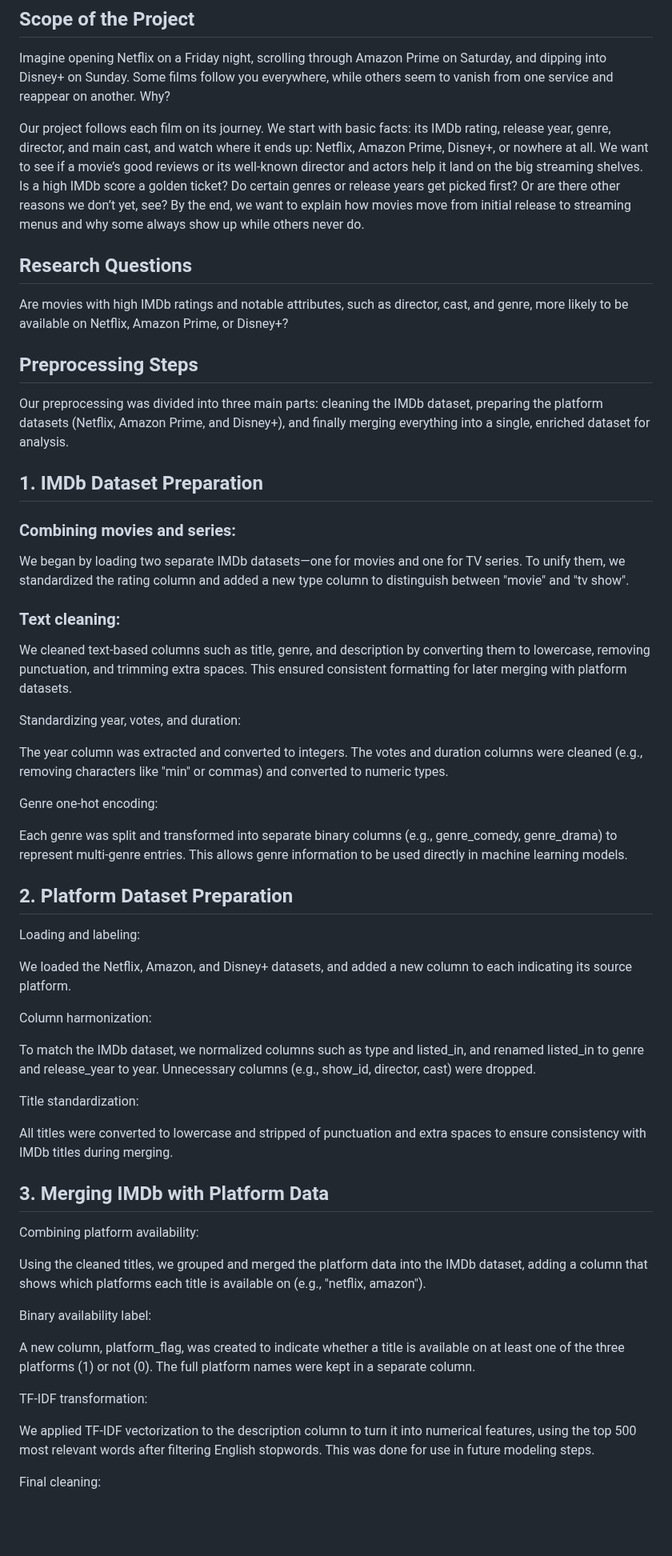
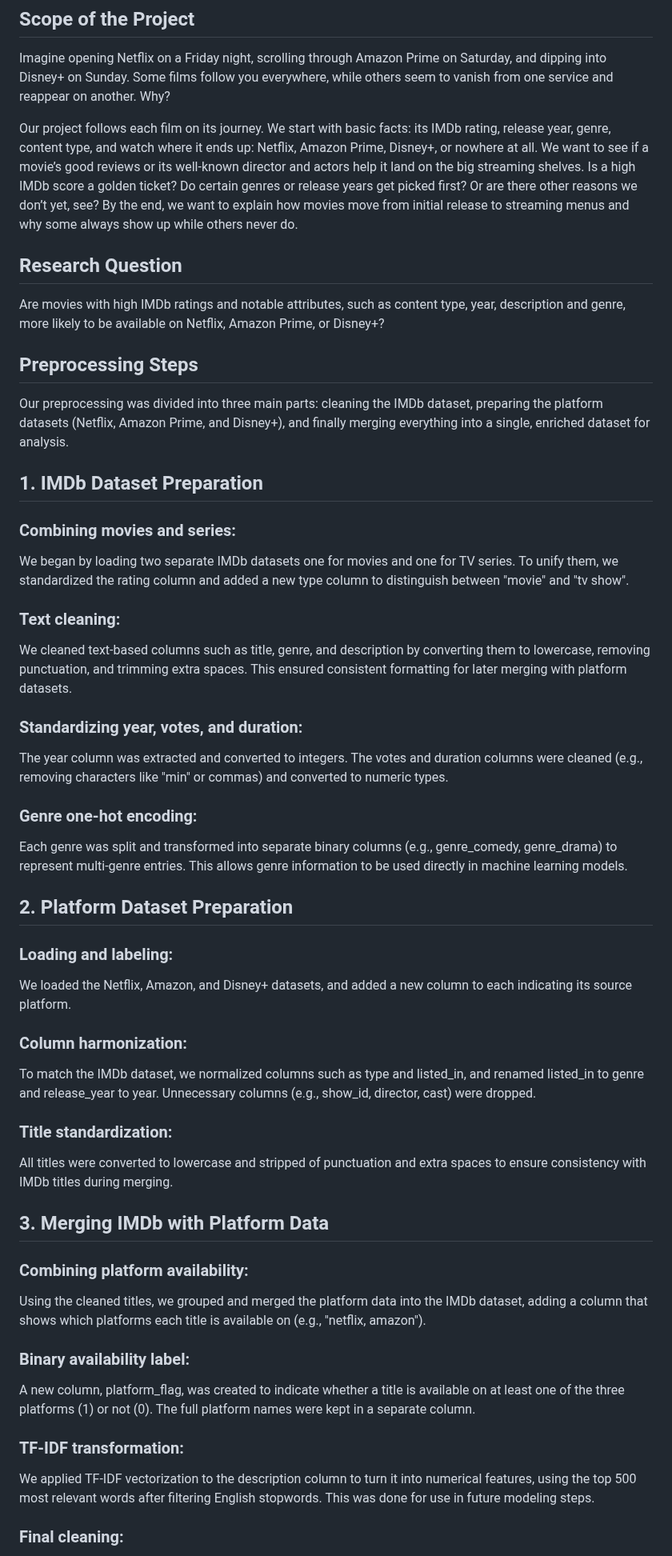
Before and after one commit to BILGI-IE-423/ie423-2024-2025-termproject-machine_can-t_learrning, a Markdown page: README.md, the part around one of its changes. Shown at 80% size. Rendered like a GitHub page; blank space fills up the shorter version.

```diff
--- a/README.md
+++ b/README.md
@@ -3,12 +3,12 @@
 ## Scope of the Project
 Imagine opening Netflix on a Friday night, scrolling through Amazon Prime on Saturday, and dipping into Disney+ on Sunday. Some films follow you everywhere, while others seem to vanish from one service and reappear on another. Why?
 
-Our project follows each film on its journey. We start with basic facts: its IMDb rating, release year, genre, director, and main cast, and watch where it ends up: Netflix, Amazon Prime, Disney+, or nowhere at all.
+Our project follows each film on its journey. We start with basic facts: its IMDb rating, release year, genre, content type, and watch where it ends up: Netflix, Amazon Prime, Disney+, or nowhere at all.
 We want to see if a movie’s good reviews or its well-known director and actors help it land on the big streaming shelves. Is a high IMDb score a golden ticket? Do certain genres or release years get picked first? Or are there other reasons we don’t yet, see?
 By the end, we want to explain how movies move from initial release to streaming menus and why some always show up while others never do.
 
-## Research Questions
-Are movies with high IMDb ratings and notable attributes, such as director, cast, and genre, more likely to be available on Netflix, Amazon Prime, or Disney+?
+## Research Question
+Are movies with high IMDb ratings and notable attributes, such as content type, year, description and genre, more likely to be available on Netflix, Amazon Prime, or Disney+?
 
 ## Preprocessing Steps
 Our preprocessing was divided into three main parts: cleaning the IMDb dataset, preparing the platform datasets (Netflix, Amazon Prime, and Disney+), and finally merging everything into a single, enriched dataset for analysis.
@@ -16,47 +16,47 @@ Our preprocessing was divided into three main parts: cleaning the IMDb dataset,
 ## 1. IMDb Dataset Preparation
 ### Combining movies and series:
 
-We began by loading two separate IMDb datasets—one for movies and one for TV series. To unify them, we standardized the rating column and added a new type column to distinguish between "movie" and "tv show".
+We began by loading two separate IMDb datasets one for movies and one for TV series. To unify them, we standardized the rating column and added a new type column to distinguish between "movie" and "tv show".
 
 ### Text cleaning:
 
 We cleaned text-based columns such as title, genre, and description by converting them to lowercase, removing punctuation, and trimming extra spaces. This ensured consistent formatting for later merging with platform datasets.
 
-Standardizing year, votes, and duration:
+### Standardizing year, votes, and duration:
 
 The year column was extracted and converted to integers. The votes and duration columns were cleaned (e.g., removing characters like "min" or commas) and converted to numeric types.
 
-Genre one-hot encoding:
+### Genre one-hot encoding:
 
 Each genre was split and transformed into separate binary columns (e.g., genre_comedy, genre_drama) to represent multi-genre entries. This allows genre information to be used directly in machine learning models.
 
 ## 2. Platform Dataset Preparation
 
-Loading and labeling:
+### Loading and labeling:
 
 We loaded the Netflix, Amazon, and Disney+ datasets, and added a new column to each indicating its source platform.
 
-Column harmonization:
+### Column harmonization:
 
 To match the IMDb dataset, we normalized columns such as type and listed_in, and renamed listed_in to genre and release_year to year. Unnecessary columns (e.g., show_id, director, cast) were dropped.
 
-Title standardization:
+### Title standardization:
 
 All titles were converted to lowercase and stripped of punctuation and extra spaces to ensure consistency with IMDb titles during merging.
 
 ## 3. Merging IMDb with Platform Data
 
-Combining platform availability:
+### Combining platform availability:
 
 Using the cleaned titles, we grouped and merged the platform data into the IMDb dataset, adding a column that shows which platforms each title is available on (e.g., "netflix, amazon").
 
-Binary availability label:
+### Binary availability label:
 
 A new column, platform_flag, was created to indicate whether a title is available on at least one of the three platforms (1) or not (0). The full platform names were kept in a separate column.
 
-TF-IDF transformation:
+### TF-IDF transformation:
 
 We applied TF-IDF vectorization to the description column to turn it into numerical features, using the top 500 most relevant words after filtering English stopwords. This was done for use in future modeling steps.
 
-Final cleaning:
+### Final cleaning:
 
```
Also changed, not shown: other parts of README.md (+13 -1 lines).
